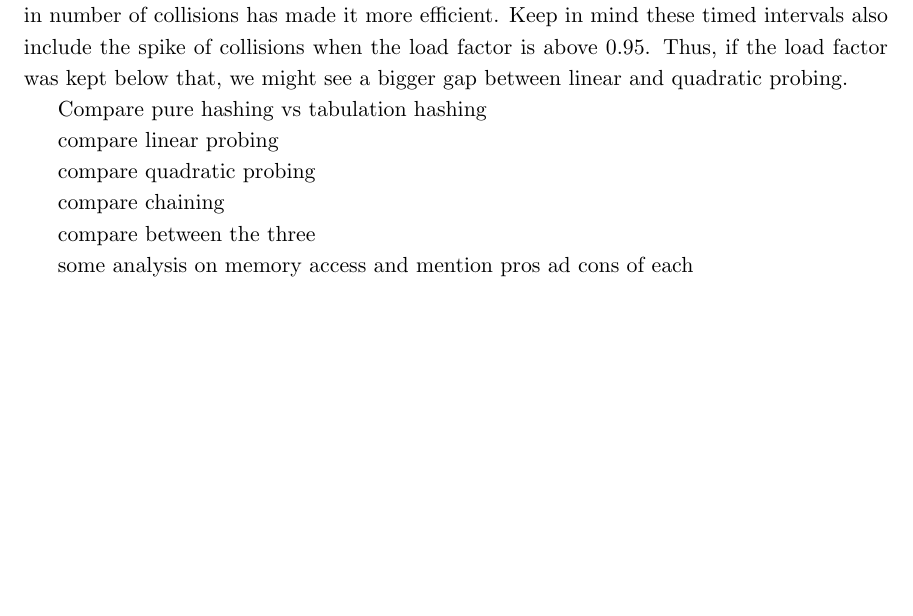
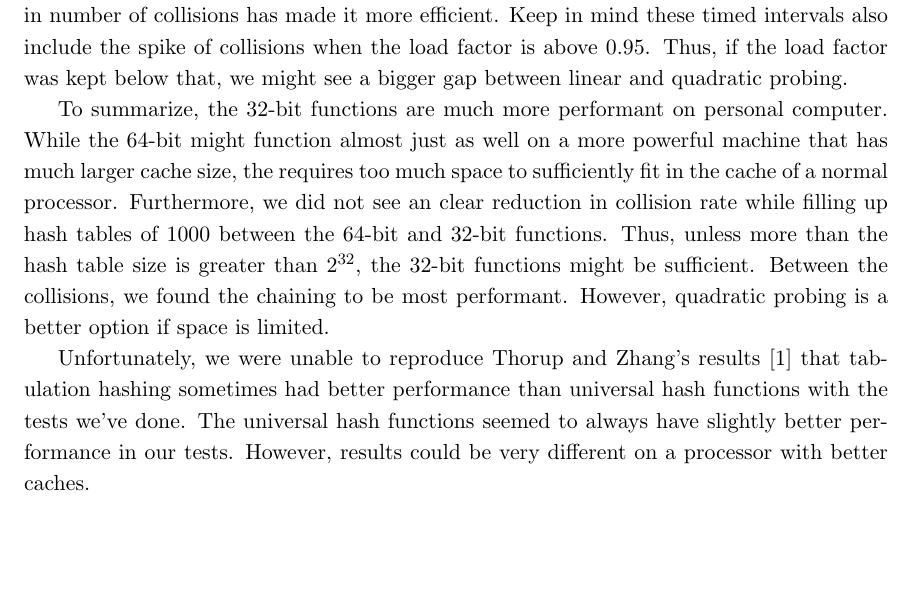
Before and after one commit to maksim-s/6.851-final_project, a LaTeX document (report/report.tex): part of page 13 of 14, cut so that both start at the same text, the shorter picture padded with empty space. Compiled offline with pdfLaTeX.

Commit message:
last parts to ehe benchmarks

```diff
--- a/report/report.tex
+++ b/report/report.tex
@@ -445,6 +445,22 @@ Keep in mind these timed intervals also include the spike of collisions when the
 load factor is above 0.95. Thus, if the load factor was kept below that,
 we might see a bigger gap between linear and quadratic probing.
 
+To summarize, the 32-bit functions are much more performant on personal computer.
+While the 64-bit might function almost just as well on a more powerful machine
+that has much larger cache size, the requires too much space to sufficiently fit in the
+cache of a normal processor. Furthermore, we did not see an clear reduction in collision
+rate while filling up hash tables of 1000 between the 64-bit and 32-bit functions. Thus, unless
+more than the hash table size is greater than $2^{32}$, the 32-bit functions might be sufficient.
+Between the collisions, we found the chaining to be most performant. However, quadratic
+probing is a better option if space is limited.
+
+Unfortunately, we were unable to reproduce Thorup and Zhang's results [1] that
+tabulation hashing sometimes had better performance than universal hash
+functions with the tests we've done. The universal hash functions seemed to
+always have slightly better performance in our tests. However,
+results could be very different on a processor with better caches.
+
+
 
 \begin{figure}
                 \centering
@@ -454,17 +470,6 @@ we might see a bigger gap between linear and quadratic probing.
 \end{figure}
 
 
-Compare pure hashing vs tabulation hashing
-
-compare linear probing
-
-compare quadratic probing
-
-compare chaining
-
-compare between the three
-
-some analysis on memory access  and mention pros ad cons of each
 
 
 \section{Conclusion}
```
Also changed, not shown: report/report.pdf.
